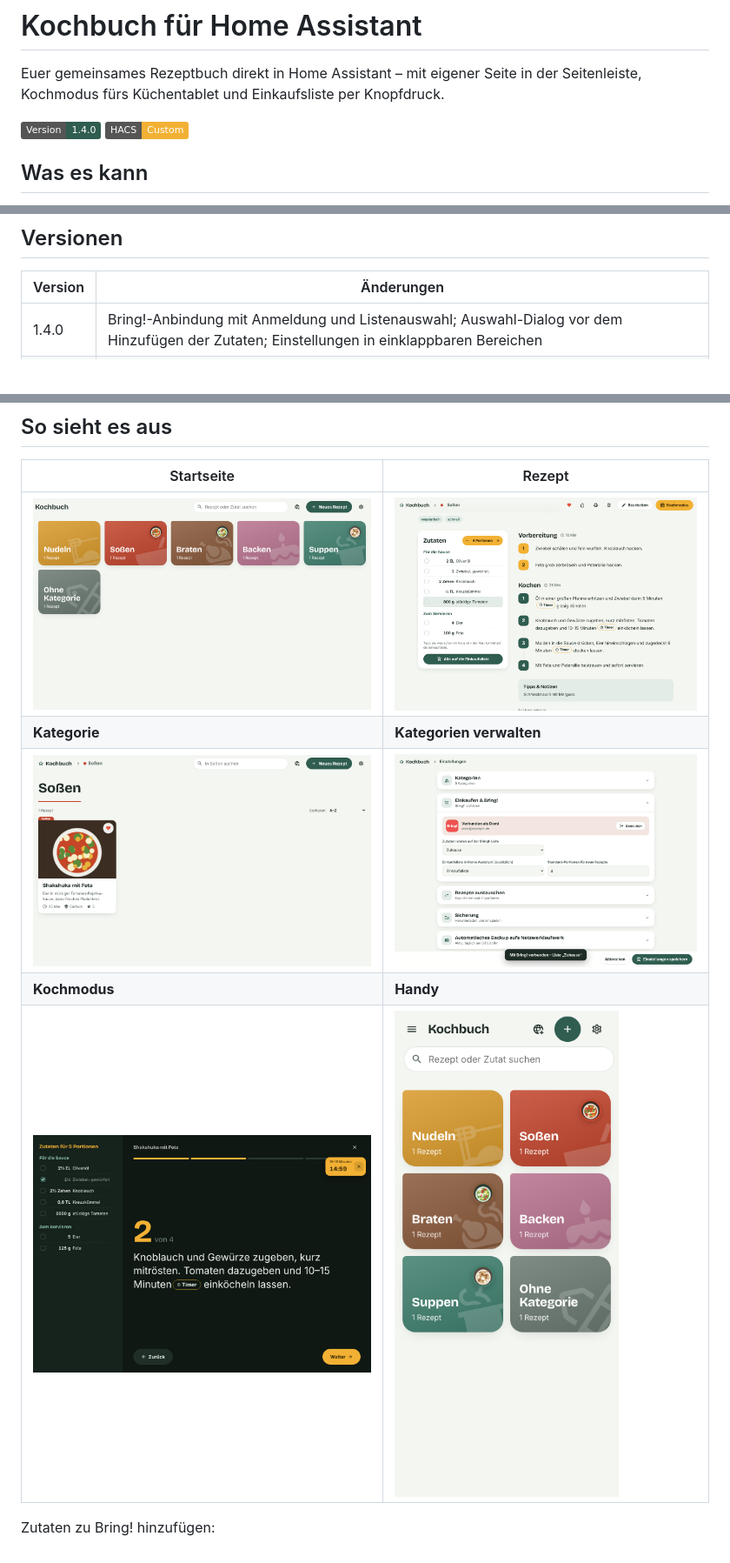
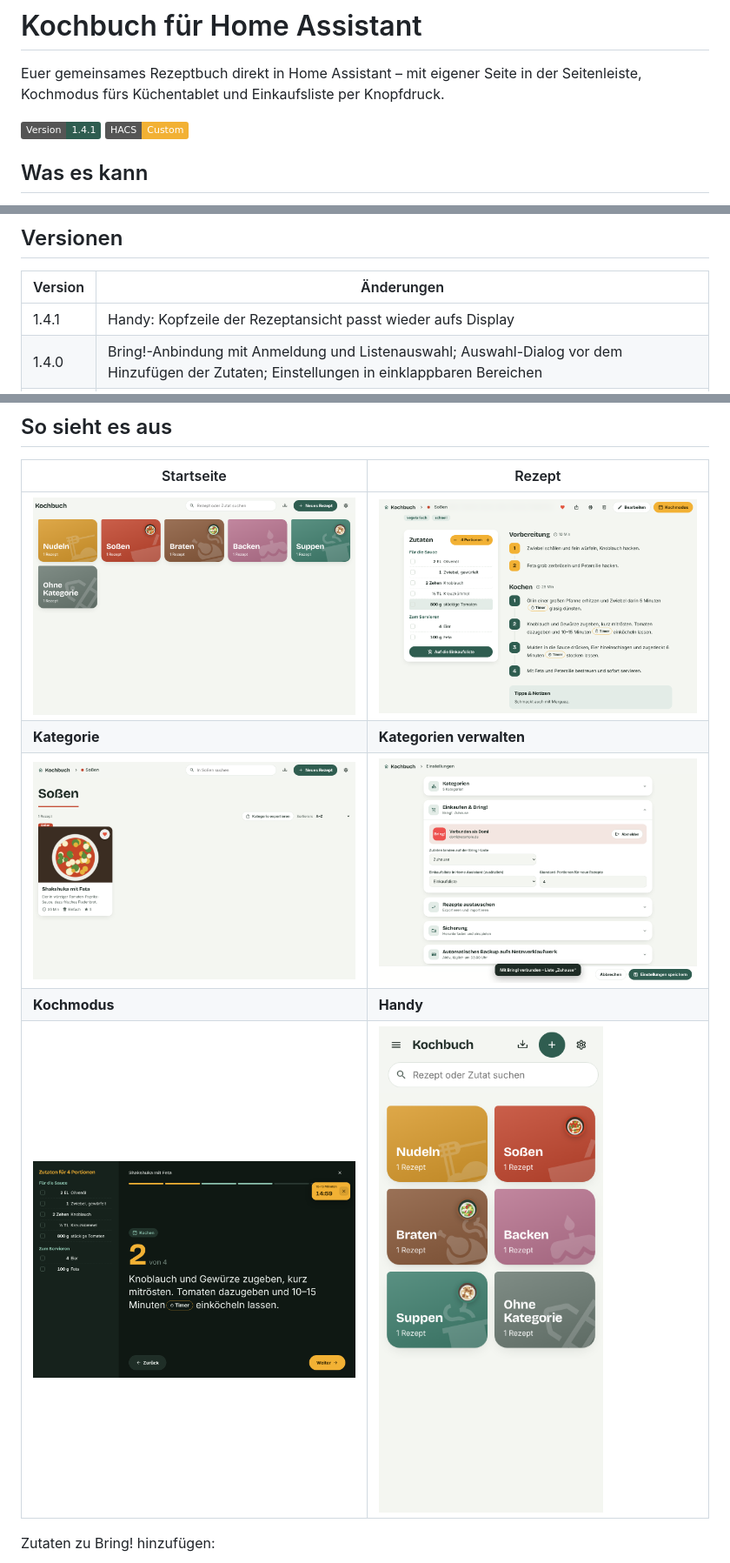
Before and after one commit to domiundergroun/Kochrezepte, a Markdown page: README.md, 3 parts joined by grey strips. Shown at 87% size. Rendered like a GitHub page; pictures changed too: docs/screenshots/2_detail.png, docs/screenshots/4_cook.png, docs/screenshots/6_mobile.png; badges without logos; blank space fills up the shorter version.

Commit message:
Kochbuch 1.4.1: Kopfzeile der Rezeptansicht auf dem Handy
Co-Authored-By: Claude Opus 5.5 <noreply@anthropic.com>
Claude-Session: https://claude.ai/code/session_01DF6XX5kd56oiDmByM1R25Q

```diff
--- a/README.md
+++ b/README.md
@@ -2,7 +2,7 @@
 
 Euer gemeinsames Rezeptbuch direkt in Home Assistant – mit eigener Seite in der Seitenleiste, Kochmodus fürs Küchentablet und Einkaufsliste per Knopfdruck.
 
-![Version](https://img.shields.io/badge/Version-1.4.0-2F5D50) ![HACS](https://img.shields.io/badge/HACS-Custom-F2B134)
+![Version](https://img.shields.io/badge/Version-1.4.1-2F5D50) ![HACS](https://img.shields.io/badge/HACS-Custom-F2B134)
 
 ## Was es kann
 
@@ -62,6 +62,7 @@ anzahl: 4          # bei favoriten/neu
 
 | Version | Änderungen |
 |---|---|
+| 1.4.1 | Handy: Kopfzeile der Rezeptansicht passt wieder aufs Display |
 | 1.4.0 | Bring!-Anbindung mit Anmeldung und Listenauswahl; Auswahl-Dialog vor dem Hinzufügen der Zutaten; Einstellungen in einklappbaren Bereichen |
 | 1.3.0 | Zubereitung getrennt in Vorbereitung und Kochen; Rezepte exportieren/importieren (einzeln, Kategorie, alle); Sicherung als ZIP mit Fotos; automatisches Backup per FTP aufs Netzwerklaufwerk |
 | 1.2.0 | Startseite zeigt nur noch die Kategorien; Reiterleiste ersetzt durch „Kochbuch › Kategorie“ zum Zurückspringen; Kategorie beim Rezept ist Pflicht; beim Löschen einer Kategorie wählt ihr, wohin die Rezepte wandern |
```
Also changed, not shown: 3 other files.
